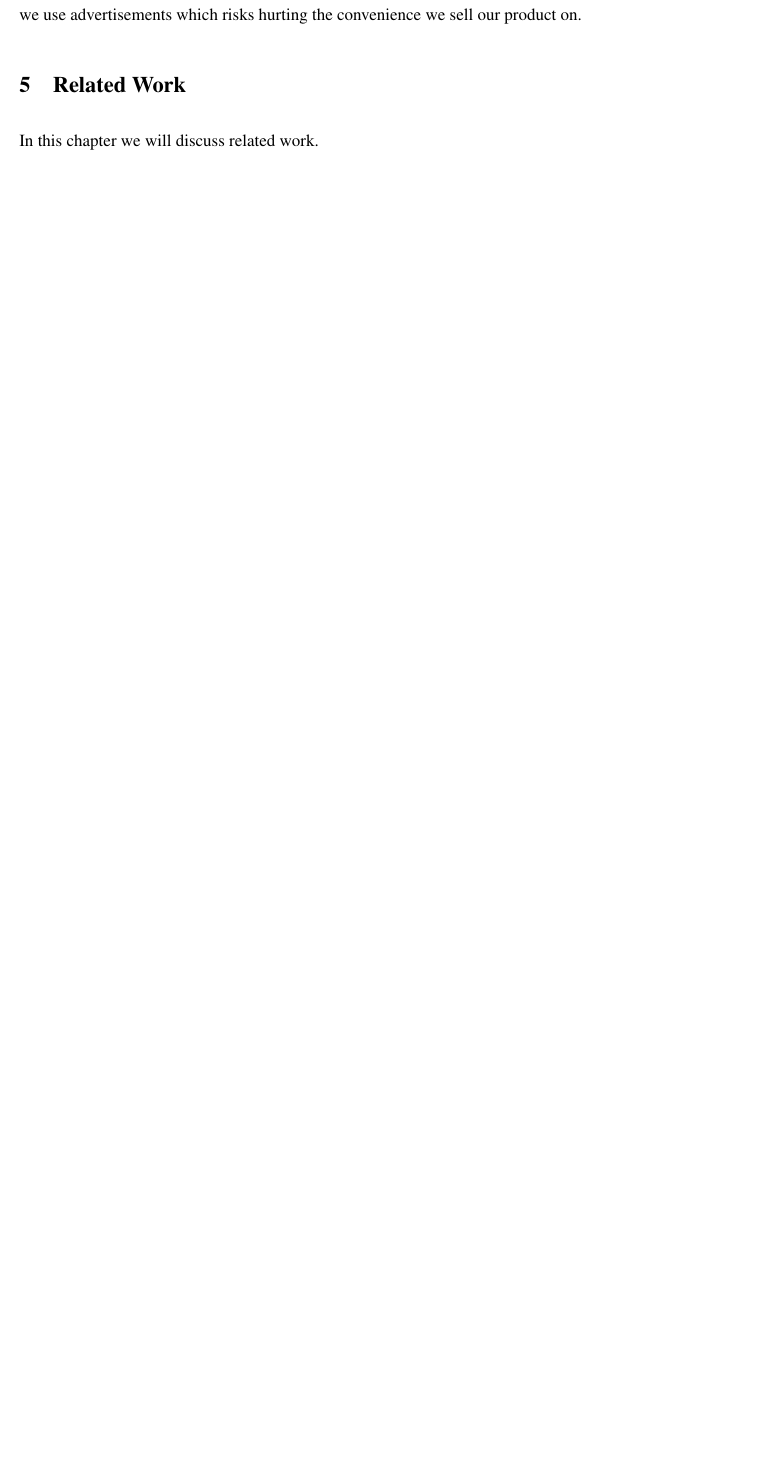
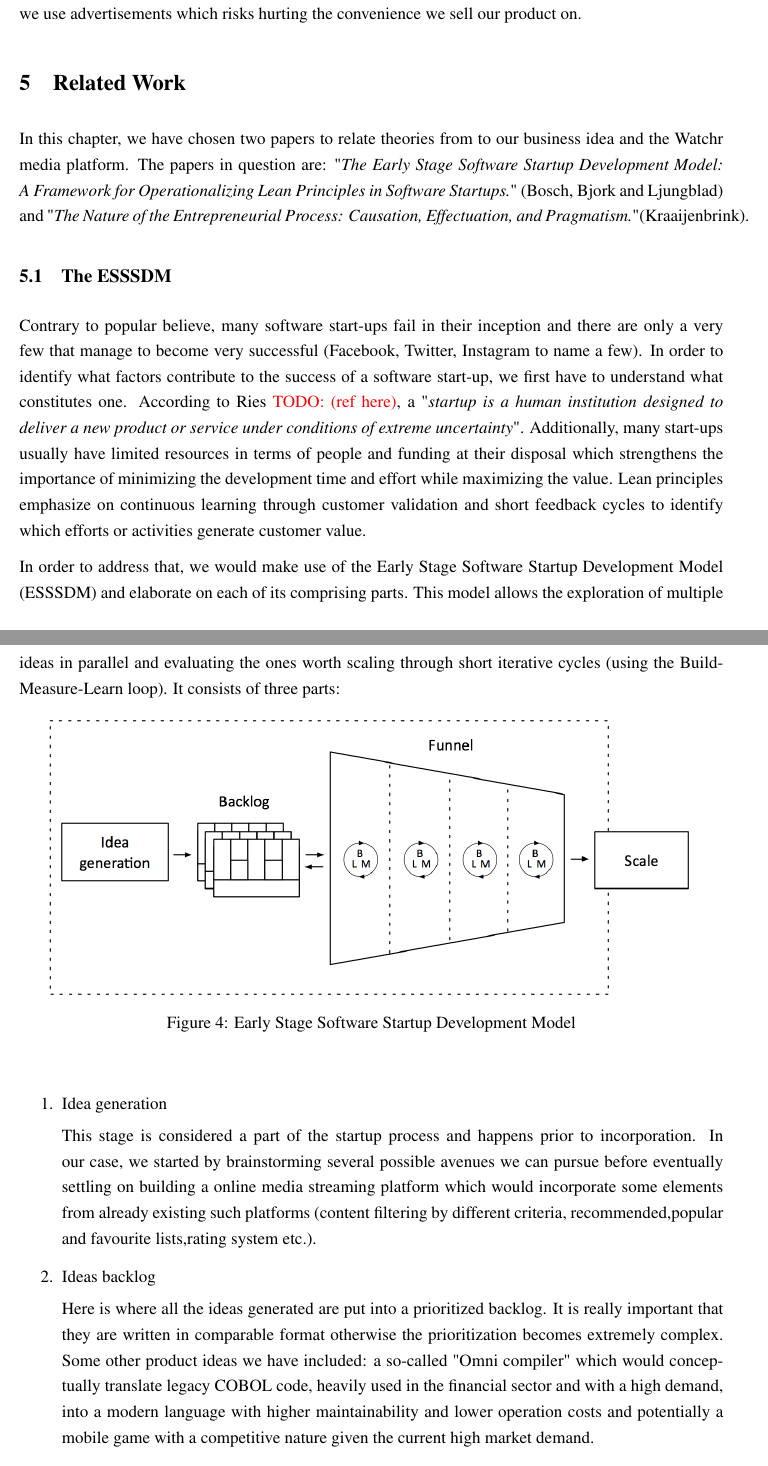
Before and after one commit to Dpt906e15/ENT_MiniProject, a LaTeX document (Report/report.tex, which reads Report/text/RelatedWork/related_work.tex): part of page 16 of 18 before the commit and two parts of pages 16 and 17 of 20 after it, the two joined at a grey line, cut so that both start at the same text, the shorter picture padded with empty space. Compiled offline with pdfLaTeX.

Commit message:
Related work paper added

```diff
--- a/Report/text/RelatedWork/related_work.tex
+++ b/Report/text/RelatedWork/related_work.tex
@@ -1,3 +1,31 @@
 \section{Related Work}
 \label{sec:related_work}
-In this chapter we will discuss related work.
+
+In this chapter, we have chosen two papers to relate theories from to our business idea and the Watchr media platform. The papers in question are: "\textit{The Early Stage Software Startup Development Model: A Framework for Operationalizing Lean Principles in Software Startups.}" (Bosch, Bjork and Ljungblad) and "\textit{The Nature of the Entrepreneurial Process: Causation, Effectuation, and Pragmatism.}"(Kraaijenbrink).
+
+\subsection{The ESSSDM}
+
+Contrary to popular believe, many software start-ups fail in their inception and there are only a very few that manage to become very successful (Facebook, Twitter, Instagram to name a few). In order to identify what factors contribute to the success of a software start-up, we first have to understand what constitutes one. According to Ries \todo{(ref here)}, a "\textit{startup is a human institution designed to deliver a new product or service under conditions of extreme uncertainty}". Additionally, many start-ups usually have limited resources in terms of people and funding at their disposal which strengthens the importance of minimizing the development time and effort while maximizing the value. Lean principles emphasize on continuous learning through customer validation and short feedback cycles to identify which efforts or activities generate customer value.
+
+
+In order to address that, we would make use of the Early Stage Software Startup Development Model (ESSSDM) and elaborate on each of its comprising parts. This model allows the exploration of multiple ideas in parallel and evaluating the ones worth scaling through short iterative cycles (using the Build-Measure-Learn loop). It consists of three parts:
+
+\begin{figure}[h]
+\begin{center}
+\includegraphics[scale=0.55]{./pics/ESSSDM}
+\caption{Early Stage Software Startup Development Model}
+\label{fig:esssdm}
+\end{center}
+\end{figure}
+\begin{enumerate}
+
+\item Idea generation
+
+This stage is considered a part of the startup process and happens prior to incorporation. In our case, we started by brainstorming several possible avenues we can pursue before eventually settling on building a online media streaming platform which would incorporate some elements from already existing such platforms (content filtering by different criteria, recommended,popular and favourite lists,rating system etc.).
+\item Ideas backlog
+
+Here is where all the ideas generated are put into a prioritized backlog. It is really important that they are written in comparable format otherwise the prioritization  becomes extremely complex. Some other product ideas we have included: a so-called "Omni compiler" which would conceptually translate legacy COBOL code, heavily used in the financial sector and with a high demand, into a modern language with higher maintainability and lower operation costs and potentially a mobile game with a competitive nature given the current high market demand.
+\item The Funnel
+
+The last stage of the ESSSDM entails how multiple ideas are fed into a "funnel" where they undergo a validation systematically by the use of the Build-Measure-Learn (BML) loop. Multiple ideas can be in the funnel while being validated in parallel. This is worthwhile since it is really important to stay objective in the early stages of a startup. This gives an open mind and willingness to change instead of sticking and growing attached to one single idea which might be damaging that early on. This stage consists of four sub-stages: (1) Validate problem, (2) Validate solution, (3) Validate Minimum Viable Product (MVP) small-scale, and (4) Validate Minimum Viable Product (MVP) large-scale but we have only discussed hypothetically how we are going to address these stages since coming up with a solution, its validation and a minimum viable product is beyond the scope of this project.
+ \end{enumerate}
```
Also changed, not shown: Report/pics/ESSSDM.png (added).
